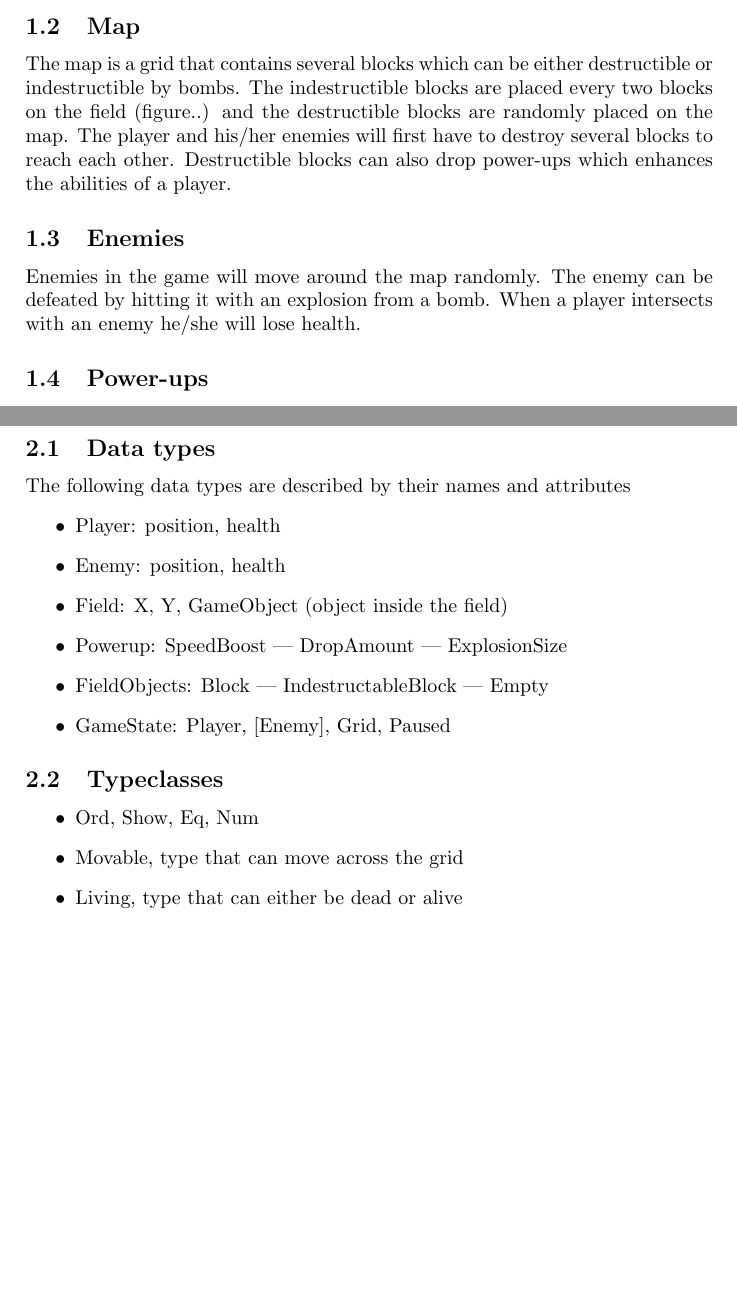
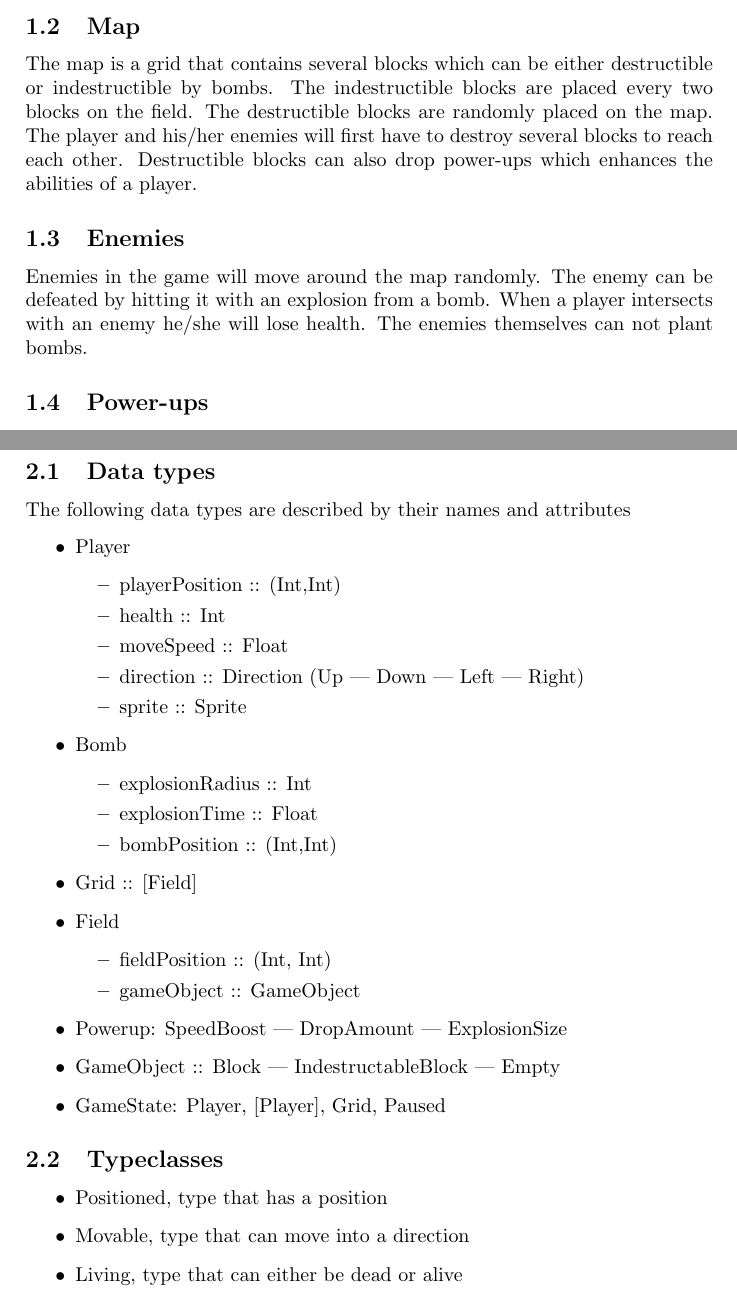
Before and after one commit to Jerryhu1/FP-Game, a LaTeX document (designdocument.tex): two parts of pages 1 and 2 of 2, joined at a grey line, cut so that both start at the same text, the shorter picture padded with empty space. Compiled offline with pdfLaTeX.

Commit message:
Design document update

```diff
--- a/designdocument.tex
+++ b/designdocument.tex
@@ -12,11 +12,11 @@
 		\subsection{Player}
 		The player will control a character which can walk around the map and place bombs. The player can move the character by using WASD or arrows of a keyboard. By pressing spacebar he/she can plant a bomb.
 		\subsection{Map}
-			The map is a grid that contains several blocks which can be either destructible or indestructible by bombs. The indestructible blocks are placed every two blocks on the field (figure..) and the destructible blocks are randomly placed on the map. The player and his/her enemies will first have to destroy several blocks to reach each other. Destructible blocks can also drop power-ups which enhances the abilities of a player.
+			The map is a grid that contains several blocks which can be either destructible or indestructible by bombs. The indestructible blocks are placed every two blocks on the field. The destructible blocks are randomly placed on the map. The player and his/her enemies will first have to destroy several blocks to reach each other. Destructible blocks can also drop power-ups which enhances the abilities of a player.
 
 		\subsection{Enemies}
 
-		Enemies in the game will move around the map randomly. The enemy can be defeated by hitting it with an explosion from a bomb. When a player intersects with an enemy he/she will lose health.
+		Enemies in the game will move around the map randomly. The enemy can be defeated by hitting it with an explosion from a bomb. When a player intersects with an enemy he/she will lose health. The enemies themselves can not plant bombs.
 
 		\subsection{Power-ups}
 		Blocks can drop several power-ups:
@@ -42,18 +42,35 @@
 		\subsection{Data types}
 		The following data types are described by their names and attributes
 			\begin{itemize}
-				\item Player: position, health
-				\item Enemy: position, health
-				\item Field: X, Y, GameObject (object inside the field)
-				\item Powerup: SpeedBoost | DropAmount | ExplosionSize
-				\item FieldObjects: Block | IndestructableBlock | Empty
-				\item GameState: Player, [Enemy], Grid, Paused
+				\item Player
+					\begin {itemize}
+						\item playerPosition :: (Int,Int)
+						\item health :: Int
+						\item moveSpeed :: Float
+						\item direction :: Direction (Up | Down | Left | Right)
+						\item sprite :: Sprite
+					\end{itemize}
+				\item Bomb
+					\begin{itemize}
+						\item explosionRadius :: Int
+						\item explosionTime :: Float
+						\item bombPosition :: (Int,Int)
+					\end{itemize}
+				\item Grid :: [Field]
+				\item Field
+					\begin{itemize}
+						\item fieldPosition :: (Int, Int)
+						\item gameObject :: GameObject
+					\end{itemize}
+				\item Powerup: SpeedBoost | DropAmount | 										ExplosionSize
+				\item GameObject :: Block | IndestructableBlock | Empty
+				\item GameState: Player, [Player], Grid, Paused
 			\end{itemize}
 
 		\subsection{Typeclasses}
 			\begin{itemize}
-				\item Ord, Show, Eq, Num
-				\item Movable, type that can move across the grid
+				\item Positioned, type that has a position
+				\item Movable, type that can move into a direction
 				\item Living, type that can either be dead or alive
 				\item Destructible, item that can be destroyed by explosions
 			\end{itemize}
```
Also changed, not shown: designdocument.pdf, 2 other files.
